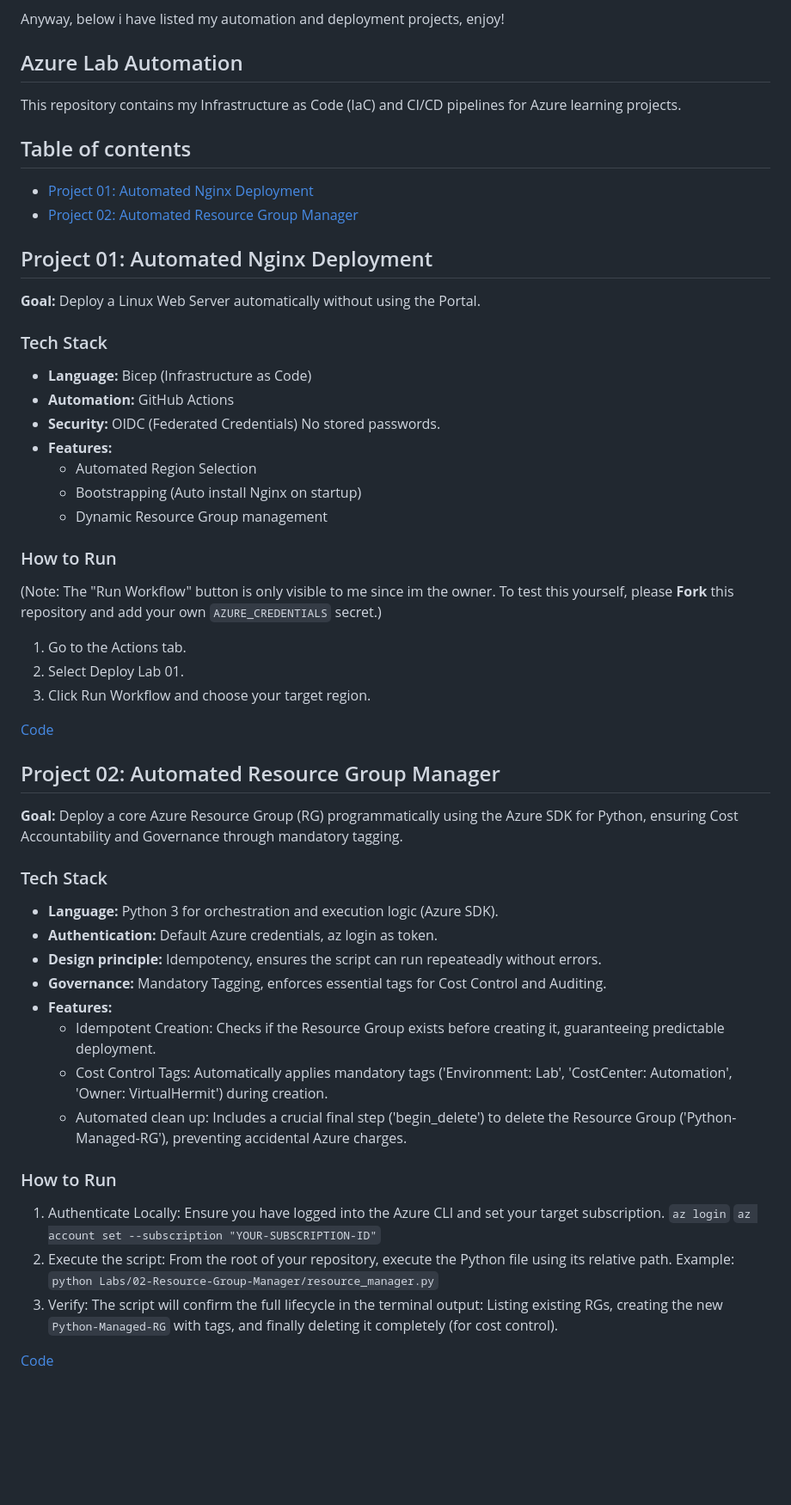
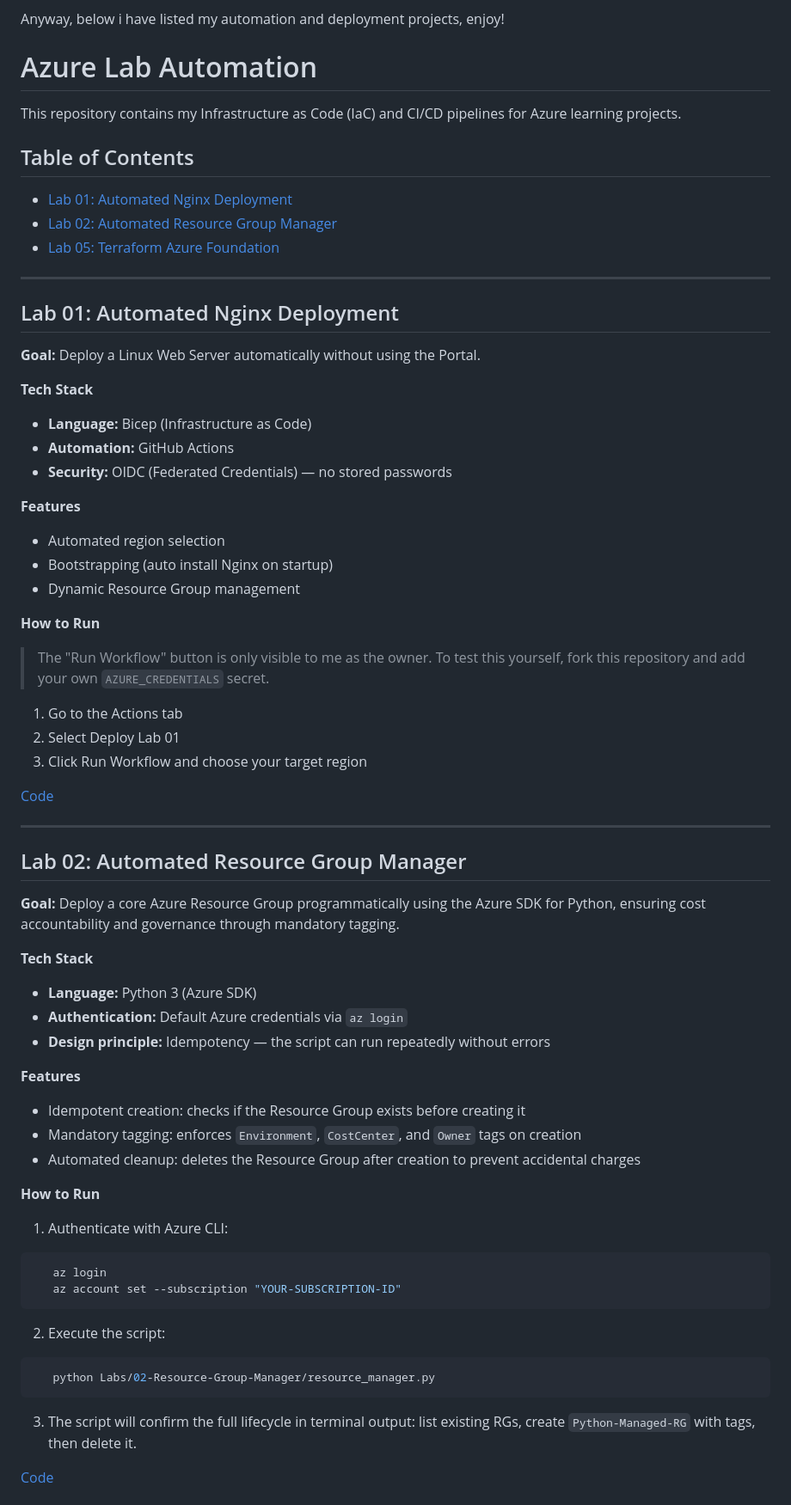
Before and after one commit to PelmeenidHapukoorega/Azure-Lab-Automation, a Markdown page: README.md, the part around one of its changes. Shown at 86% size. GitHub-like rendering; blank space fills up the shorter version.

````diff
--- a/README.md
+++ b/README.md
@@ -13,55 +13,69 @@ Anyway, below i have listed my automation and deployment projects, enjoy!
 
 
 
-## Azure Lab Automation
+# Azure Lab Automation
 
 This repository contains my Infrastructure as Code (IaC) and CI/CD pipelines for Azure learning projects.
 
-## Table of contents
-* [Project 01: Automated Nginx Deployment](#project-01-automated-nginx-deployment)
-* [Project 02: Automated Resource Group Manager](#project-02-automated-resource-group-manager)
+## Table of Contents
 
-## Project 01: Automated Nginx Deployment
+* [Lab 01: Automated Nginx Deployment](#lab-01-automated-nginx-deployment)
+* [Lab 02: Automated Resource Group Manager](#lab-02-automated-resource-group-manager)
+* [Lab 05: Terraform Azure Foundation](#lab-05-terraform-azure-foundation)
+
+---
+
+## Lab 01: Automated Nginx Deployment
+
 **Goal:** Deploy a Linux Web Server automatically without using the Portal.
 
-### Tech Stack
-*   **Language:** Bicep (Infrastructure as Code)
-*   **Automation:** GitHub Actions
-*   **Security:** OIDC (Federated Credentials) No stored passwords.
-*   **Features:**
-    *   Automated Region Selection
-    *   Bootstrapping (Auto install Nginx on startup)
-    *   Dynamic Resource Group management
+**Tech Stack**
+- **Language:** Bicep (Infrastructure as Code)
+- **Automation:** GitHub Actions
+- **Security:** OIDC (Federated Credentials) — no stored passwords
 
-### How to Run
-(Note: The "Run Workflow" button is only visible to me since im the owner. To test this yourself, please **Fork** this repository and add your own `AZURE_CREDENTIALS` secret.)
+**Features**
+- Automated region selection
+- Bootstrapping (auto install Nginx on startup)
+- Dynamic Resource Group management
 
-1. Go to the Actions tab.
-2. Select Deploy Lab 01.
-3. Click Run Workflow and choose your target region.
+**How to Run**
+
+> The "Run Workflow" button is only visible to me as the owner. To test this yourself, fork this repository and add your own `AZURE_CREDENTIALS` secret.
+
+1. Go to the Actions tab
+2. Select Deploy Lab 01
+3. Click Run Workflow and choose your target region
 
 [Code](Labs/01-Nginx-Server/main.bicep)
 
-## Project 02: Automated Resource Group Manager
-**Goal:** Deploy a core Azure Resource Group (RG) programmatically using the Azure SDK for Python, ensuring Cost Accountability and Governance through mandatory tagging.
+---
 
-### Tech Stack
-*   **Language:** Python 3 for orchestration and execution logic (Azure SDK).
-*   **Authentication:** Default Azure credentials, az login as token.
-*   **Design principle:** Idempotency, ensures the script can run repeateadly without errors.
-*   **Governance:** Mandatory Tagging, enforces essential tags for Cost Control and Auditing.
-*   **Features:**
-    *   Idempotent Creation: Checks if the Resource Group exists before creating it, guaranteeing predictable deployment.
-    *   Cost Control Tags: Automatically applies mandatory tags ('Environment: Lab', 'CostCenter: Automation', 'Owner: VirtualHermit') during creation.
-    *   Automated clean up: Includes a crucial final step ('begin_delete') to delete the Resource Group ('Python-Managed-RG'), preventing accidental Azure charges.
+## Lab 02: Automated Resource Group Manager
 
-### How to Run
+**Goal:** Deploy a core Azure Resource Group programmatically using the Azure SDK for Python, ensuring cost accountability and governance through mandatory tagging.
 
-1. Authenticate Locally: Ensure you have logged into the Azure CLI and set your target subscription.
-   `az login`
-   `az account set --subscription "YOUR-SUBSCRIPTION-ID"`
-2. Execute the script: From the root of your repository, execute the Python file using its relative path.
-   Example: `python Labs/02-Resource-Group-Manager/resource_manager.py`
-3. Verify: The script will confirm the full lifecycle in the terminal output: Listing existing RGs, creating the new `Python-Managed-RG` with tags, and finally deleting it completely (for cost control).
+**Tech Stack**
+- **Language:** Python 3 (Azure SDK)
+- **Authentication:** Default Azure credentials via `az login`
+- **Design principle:** Idempotency — the script can run repeatedly without errors
+
+**Features**
+- Idempotent creation: checks if the Resource Group exists before creating it
+- Mandatory tagging: enforces `Environment`, `CostCenter`, and `Owner` tags on creation
+- Automated cleanup: deletes the Resource Group after creation to prevent accidental charges
+
+**How to Run**
+
+1. Authenticate with Azure CLI:
+```bash
+   az login
+   az account set --subscription "YOUR-SUBSCRIPTION-ID"
+```
+2. Execute the script:
+```bash
+   python Labs/02-Resource-Group-Manager/resource_manager.py
+```
+3. The script will confirm the full lifecycle in terminal output: list existing RGs, create `Python-Managed-RG` with tags, then delete it.
 
 [Code](Labs/02-Resource-Group-Manager/resource_manager.py)
````
Also changed, not shown: other parts of README.md (+31 -0 lines).
